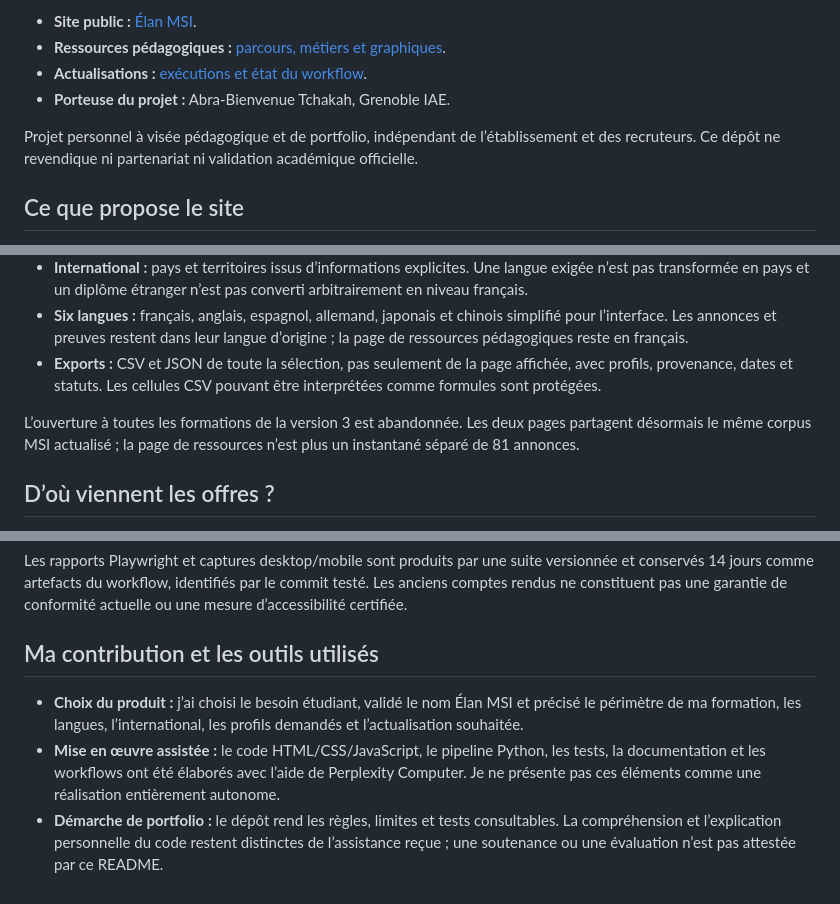
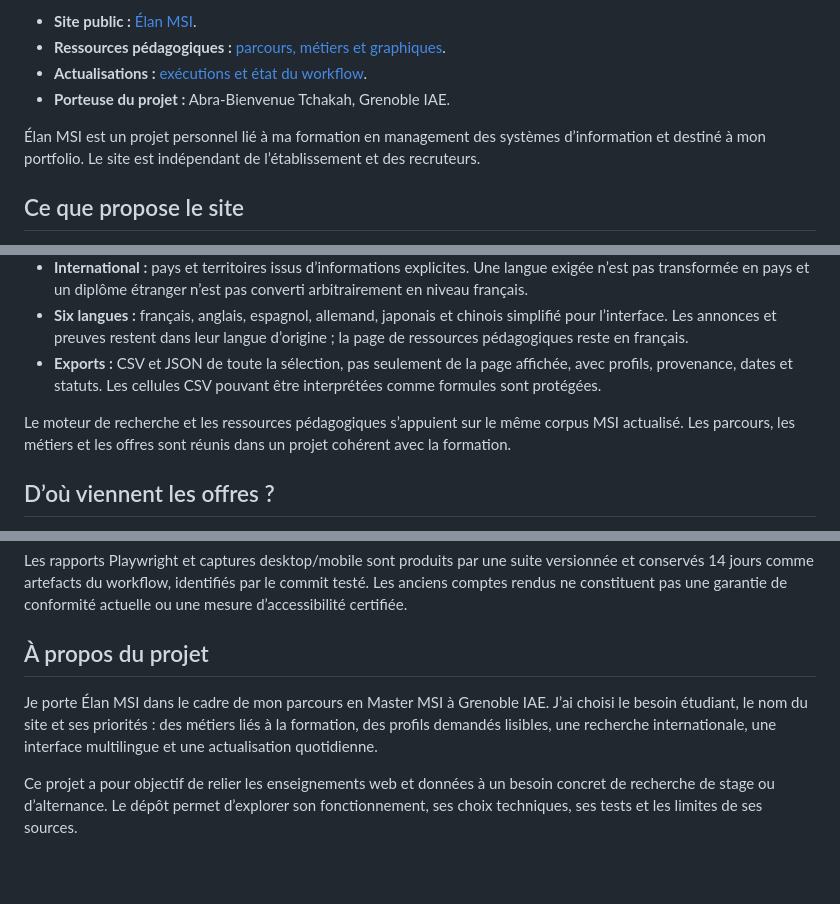
Before and after one commit to bienvenue2002/observatoire-emploi-data, a Markdown page: README.md, 3 parts joined by grey strips. Drawn GitHub-style; blank space fills up the shorter version.

Commit message:
Soigner la présentation du projet Élan MSI

```diff
--- a/README.md
+++ b/README.md
@@ -7,7 +7,7 @@ Un portail étudiant consacré aux débouchés du Master Management des Système
 - **Actualisations :** [exécutions et état du workflow](https://github.com/bienvenue2002/observatoire-emploi-data/actions/workflows/pages.yml).
 - **Porteuse du projet :** Abra-Bienvenue Tchakah, Grenoble IAE.
 
-Projet personnel à visée pédagogique et de portfolio, indépendant de l’établissement et des recruteurs. Ce dépôt ne revendique ni partenariat ni validation académique officielle.
+Élan MSI est un projet personnel lié à ma formation en management des systèmes d’information et destiné à mon portfolio. Le site est indépendant de l’établissement et des recruteurs.
 
 ## Ce que propose le site
 
@@ -18,7 +18,7 @@ Projet personnel à visée pédagogique et de portfolio, indépendant de l’ét
 - **Six langues :** français, anglais, espagnol, allemand, japonais et chinois simplifié pour l’interface. Les annonces et preuves restent dans leur langue d’origine ; la page de ressources pédagogiques reste en français.
 - **Exports :** CSV et JSON de toute la sélection, pas seulement de la page affichée, avec profils, provenance, dates et statuts. Les cellules CSV pouvant être interprétées comme formules sont protégées.
 
-L’ouverture à toutes les formations de la version 3 est abandonnée. Les deux pages partagent désormais le même corpus MSI actualisé ; la page de ressources n’est plus un instantané séparé de 81 annonces.
+Le moteur de recherche et les ressources pédagogiques s’appuient sur le même corpus MSI actualisé. Les parcours, les métiers et les offres sont réunis dans un projet cohérent avec la formation.
 
 ## D’où viennent les offres ?
 
@@ -81,8 +81,8 @@ Ne pas publier l’export brut : seules les données normalisées de `site/data/
 
 Les rapports Playwright et captures desktop/mobile sont produits par une suite versionnée et conservés 14 jours comme artefacts du workflow, identifiés par le commit testé. Les anciens comptes rendus ne constituent pas une garantie de conformité actuelle ou une mesure d’accessibilité certifiée.
 
-## Ma contribution et les outils utilisés
+## À propos du projet
 
-- **Choix du produit :** j’ai choisi le besoin étudiant, validé le nom Élan MSI et précisé le périmètre de ma formation, les langues, l’international, les profils demandés et l’actualisation souhaitée.
-- **Mise en œuvre assistée :** le code HTML/CSS/JavaScript, le pipeline Python, les tests, la documentation et les workflows ont été élaborés avec l’aide de Perplexity Computer. Je ne présente pas ces éléments comme une réalisation entièrement autonome.
-- **Démarche de portfolio :** le dépôt rend les règles, limites et tests consultables. La compréhension et l’explication personnelle du code restent distinctes de l’assistance reçue ; une soutenance ou une évaluation n’est pas attestée par ce README.
+Je porte Élan MSI dans le cadre de mon parcours en Master MSI à Grenoble IAE. J’ai choisi le besoin étudiant, le nom du site et ses priorités : des métiers liés à la formation, des profils demandés lisibles, une recherche internationale, une interface multilingue et une actualisation quotidienne.
+
+Ce projet a pour objectif de relier les enseignements web et données à un besoin concret de recherche de stage ou d’alternance. Le dépôt permet d’explorer son fonctionnement, ses choix techniques, ses tests et les limites de ses sources.
```
Also changed, not shown: docs/GUIDE_PEDAGOGIQUE.md (+1 -1 lines).
